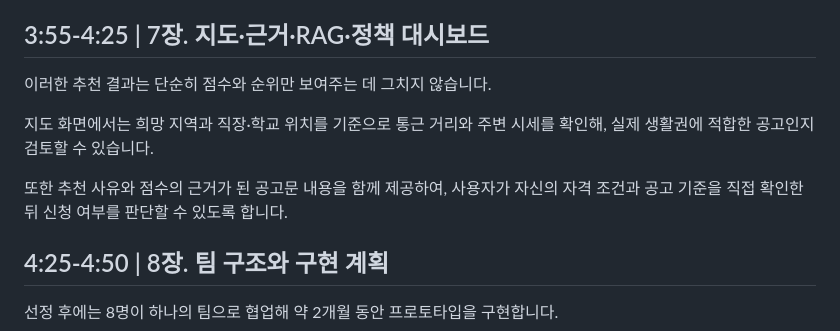
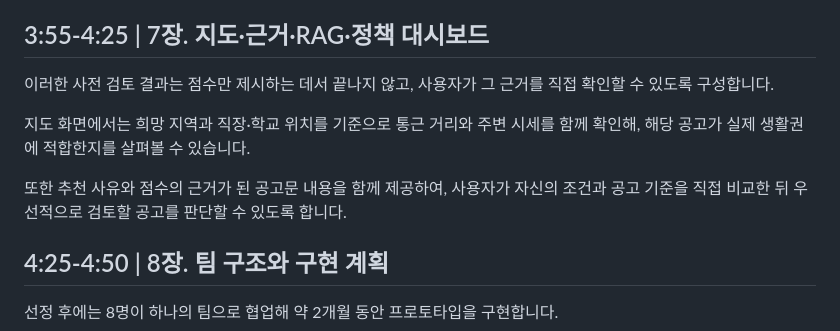
Before and after one commit to JaeHong-Jang/transporation_service_contest, a Markdown page: outputs/주거복지_내비게이터_5분_발표대본.md, the part around the change. GitHub-like rendering.

```diff
--- a/outputs/주거복지_내비게이터_5분_발표대본.md
+++ b/outputs/주거복지_내비게이터_5분_발표대본.md
@@ -70,11 +70,11 @@
 
 ## 3:55-4:25 | 7장. 지도·근거·RAG·정책 대시보드
 
-이러한 추천 결과는 단순히 점수와 순위만 보여주는 데 그치지 않습니다.
+이러한 사전 검토 결과는 점수만 제시하는 데서 끝나지 않고, 사용자가 그 근거를 직접 확인할 수 있도록 구성합니다.
 
-지도 화면에서는 희망 지역과 직장·학교 위치를 기준으로 통근 거리와 주변 시세를 확인해, 실제 생활권에 적합한 공고인지 검토할 수 있습니다.
+지도 화면에서는 희망 지역과 직장·학교 위치를 기준으로 통근 거리와 주변 시세를 함께 확인해, 해당 공고가 실제 생활권에 적합한지를 살펴볼 수 있습니다.
 
-또한 추천 사유와 점수의 근거가 된 공고문 내용을 함께 제공하여, 사용자가 자신의 자격 조건과 공고 기준을 직접 확인한 뒤 신청 여부를 판단할 수 있도록 합니다.
+또한 추천 사유와 점수의 근거가 된 공고문 내용을 함께 제공하여, 사용자가 자신의 조건과 공고 기준을 직접 비교한 뒤 우선적으로 검토할 공고를 판단할 수 있도록 합니다.
 
 ## 4:25-4:50 | 8장. 팀 구조와 구현 계획
 
```
